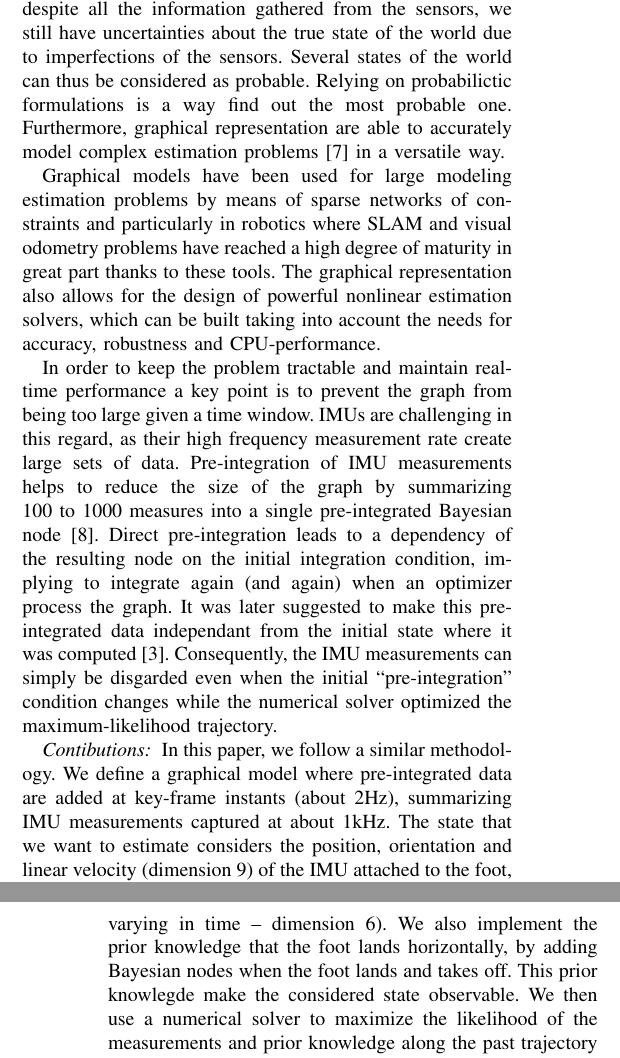
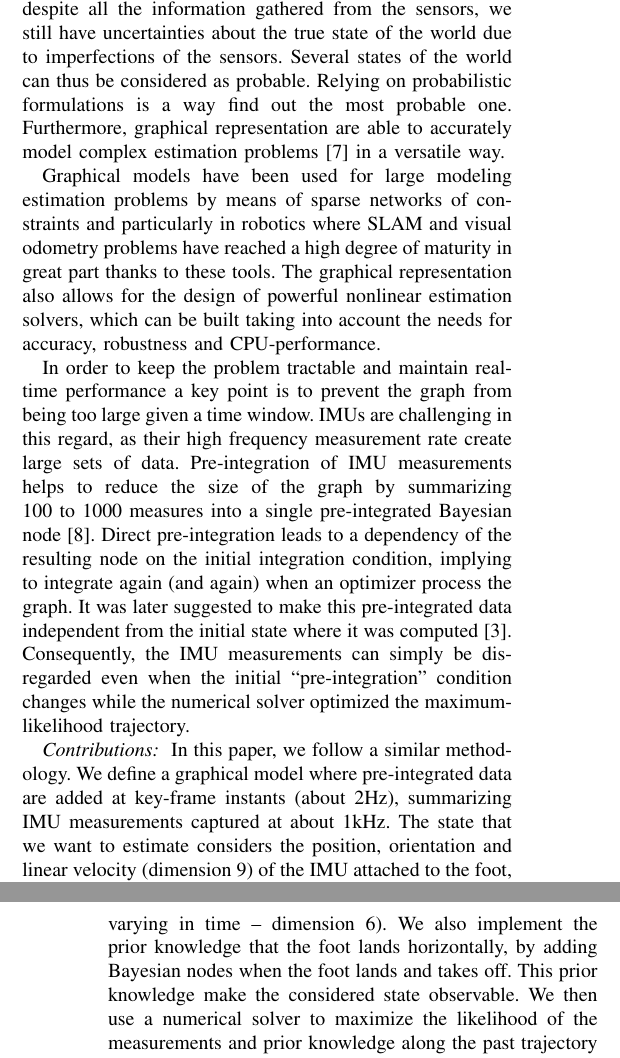
Before and after one commit to nmansard/humanoid-odomimu, a LaTeX paper (main.tex, which reads introduction.tex): two parts of the columns of pages 1 and 2 of 8, joined at a grey line, cut so that both start at the same text. Compiled offline with pdfLaTeX.

Commit message:
Use spell checker on introduction.tex

```diff
--- a/introduction.tex
+++ b/introduction.tex
@@ -28,7 +28,7 @@ Graphical methods have been extensively used to implement such fusion strategies
 They are well-suited to gather information from sensors
 and draw conclusions. The underlying principle is to consider that despite all the information gathered from the sensors, we still have uncertainties about the true state of the world due to imperfections of the sensors.
 Several states of the world can thus be considered as probable.
-Relying on probabilictic formulations is a way find out the most probable one. Furthermore, graphical representation are able to accurately model
+Relying on probabilistic formulations is a way find out the most probable one. Furthermore, graphical representation are able to accurately model
 complex estimation problems~\cite{koller2009probabilistic} in a versatile way.
 
 Graphical models have been used for large modeling estimation problems by means of sparse networks of constraints and particularly in
@@ -40,14 +40,14 @@ In order to keep the problem tractable and maintain real-time performance a key
 IMUs are challenging in this regard, as their high frequency measurement rate create large sets of data.
 Pre-integration of IMU measurements helps to reduce the size of the graph by summarizing 100 to 1000 measures into a single pre-integrated Bayesian node~\cite{LUPTON-09}.
 Direct pre-integration leads to a dependency of the resulting node on the initial integration condition, implying to integrate again (and again) when an optimizer process the graph.
-It was later suggested to make this pre-integrated data independant from the initial state where it was computed~\cite{forster2015imu}.
-Consequently, the IMU measurements can simply be disgarded even when the initial ``pre-integration'' condition changes while the numerical solver optimized the maximum-likelihood trajectory.
+It was later suggested to make this pre-integrated data independent from the initial state where it was computed~\cite{forster2015imu}.
+Consequently, the IMU measurements can simply be disregarded even when the initial ``pre-integration'' condition changes while the numerical solver optimized the maximum-likelihood trajectory.
 
-\textit{Contibutions: }
+\textit{Contributions: }
 In this paper, we follow a similar methodology. We define a graphical model where pre-integrated data are added at key-frame instants (about 2Hz), summarizing IMU measurements captured at about 1kHz.
 The state that we want to estimate considers the position, orientation and linear velocity (dimension 9) of the IMU attached to the foot, along with the accelerometer and gyroscope biases (both varying in time -- dimension 6).
 We also implement the prior knowledge that the foot lands horizontally, by adding Bayesian nodes when the foot lands and takes off.
-This prior knowlegde make the considered state observable.
+This prior knowledge make the considered state observable.
 We then use a numerical solver to maximize the likelihood of the measurements and prior knowledge along the past trajectory in a sliding window.
 
 A first contribution of this paper is to reformulate the method proposed in \cite{forster2015imu} from rotation matrix to quaternion representation
```
Also changed, not shown: introduction.tex (4 more changed lines).
